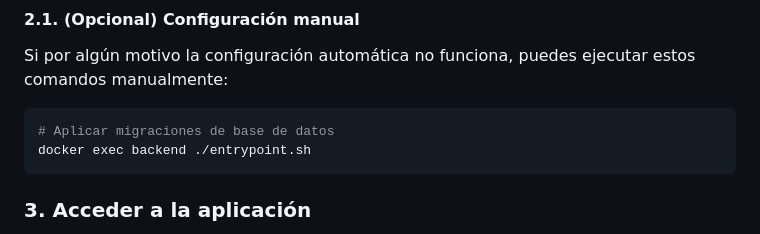
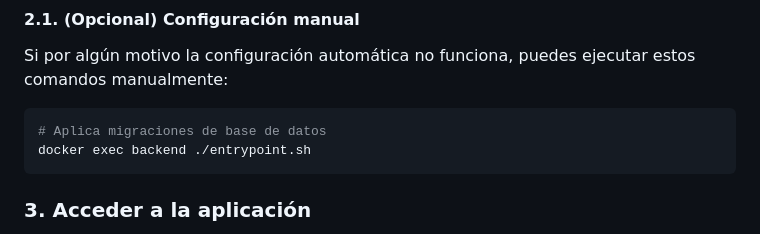
Before and after one commit to jere-oca/gestor_turnos_backend, a Markdown page: README.md, the part around the change. Drawn GitHub-style.

````diff
--- a/README.md
+++ b/README.md
@@ -53,7 +53,7 @@ docker-compose up -d --build
 Si por algún motivo la configuración automática no funciona, puedes ejecutar estos comandos manualmente:
 
 ```bash
-# Aplicar migraciones de base de datos
+# Aplica migraciones de base de datos
 docker exec backend ./entrypoint.sh
 ```
 
````
